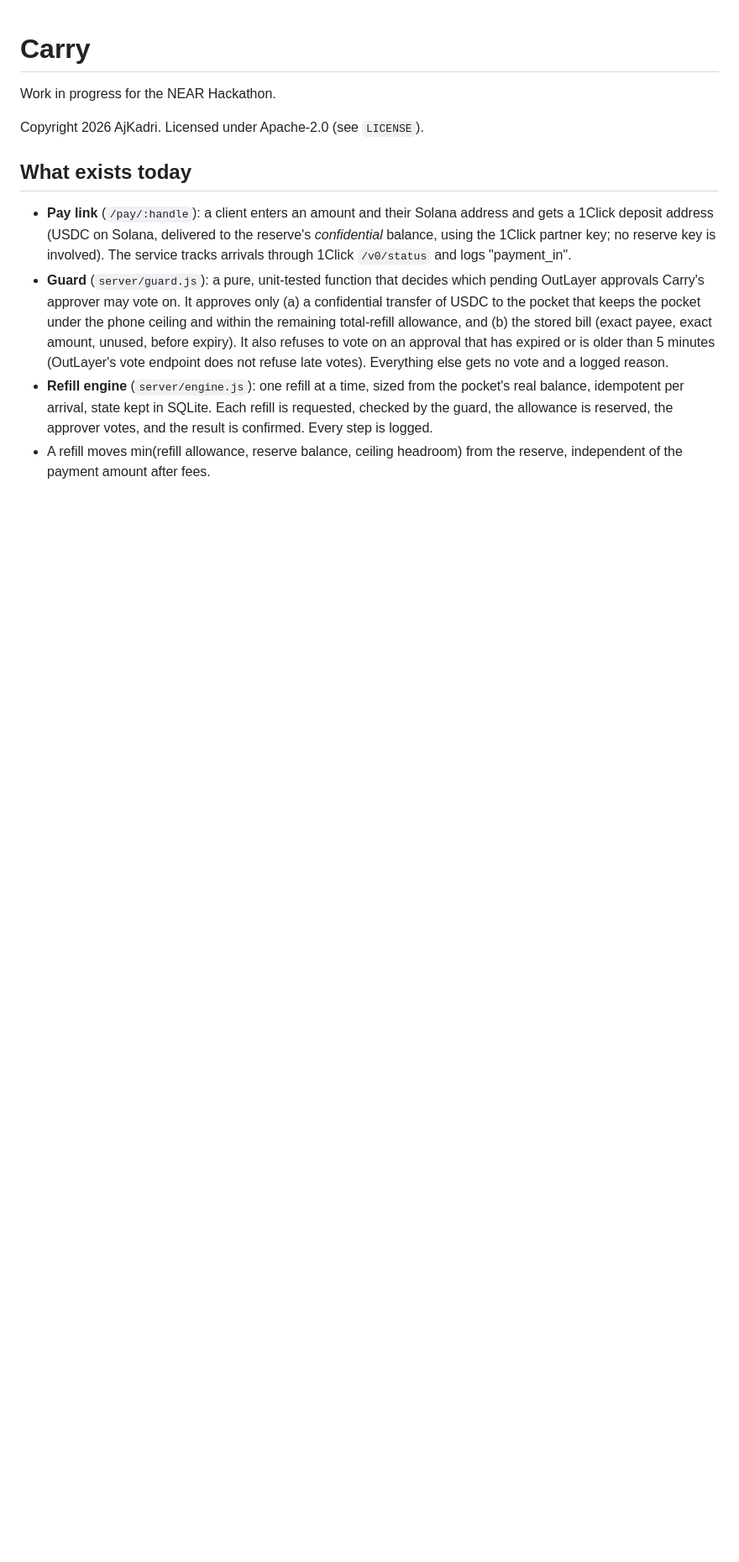
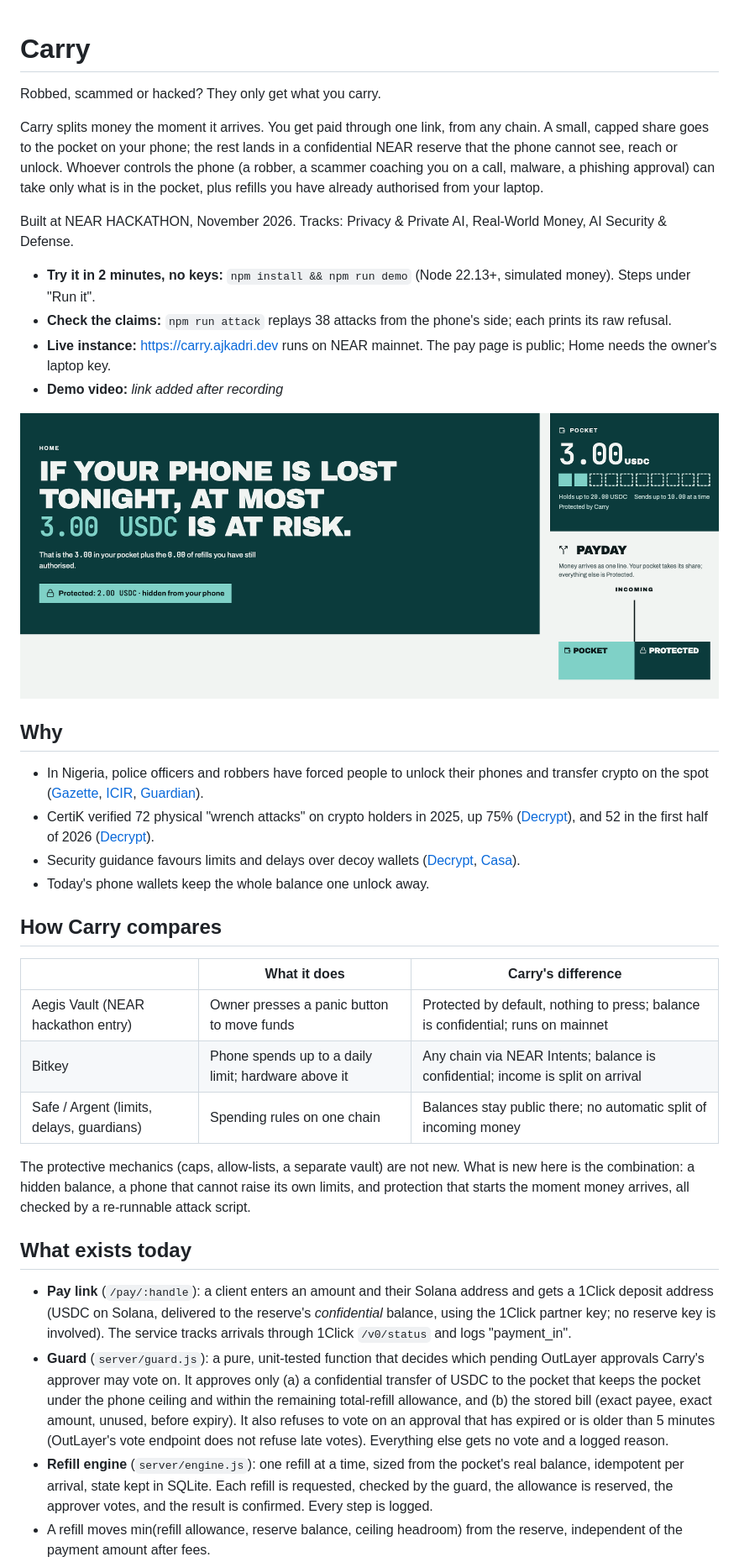
Before and after one commit to AjKadri/carry-near, a Markdown page: README.md, the part around one of its changes. Shown at 84% size. Drawn GitHub-style; pictures changed too: docs/readme/hero.png (added); blank space fills up the shorter version.

Commit message:
README: new top section, Why, comparison, What you'll see (four visuals), Known limits rename, copyright under Disclosure

```diff
--- a/README.md
+++ b/README.md
@@ -1,8 +1,34 @@
 # Carry
 
-Work in progress for the NEAR Hackathon.
+Robbed, scammed or hacked? They only get what you carry.
 
-Copyright 2026 AjKadri. Licensed under Apache-2.0 (see `LICENSE`).
+Carry splits money the moment it arrives. You get paid through one link, from any chain. A small, capped share goes to the pocket on your phone; the rest lands in a confidential NEAR reserve that the phone cannot see, reach or unlock. Whoever controls the phone (a robber, a scammer coaching you on a call, malware, a phishing approval) can take only what is in the pocket, plus refills you have already authorised from your laptop.
+
+Built at NEAR HACKATHON, November 2026. Tracks: Privacy & Private AI, Real-World Money, AI Security & Defense.
+
+- **Try it in 2 minutes, no keys:** `npm install && npm run demo` (Node 22.13+, simulated money). Steps under "Run it".
+- **Check the claims:** `npm run attack` replays 38 attacks from the phone's side; each prints its raw refusal.
+- **Live instance:** https://carry.ajkadri.dev runs on NEAR mainnet. The pay page is public; Home needs the owner's laptop key.
+- **Demo video:** _link added after recording_
+
+![Laptop Home shows 2.00 USDC protected; the phone shows only its 3.00 pocket.](docs/readme/hero.png)
+
+## Why
+
+- In Nigeria, police officers and robbers have forced people to unlock their phones and transfer crypto on the spot ([Gazette](https://gazettengr.com/?p=411360), [ICIR](https://www.icirnigeria.org/special-report-despite-endsars-protest-police-harassments-persist-use-pos-for-extortion/), [Guardian](https://guardian.ng/?p=2508484)).
+- CertiK verified 72 physical "wrench attacks" on crypto holders in 2025, up 75% ([Decrypt](https://decrypt.co/356604)), and 52 in the first half of 2026 ([Decrypt](https://decrypt.co/374136)).
+- Security guidance favours limits and delays over decoy wallets ([Decrypt](https://decrypt.co/321821/7-ways-protect-yourself-crypto-attacks), [Casa](https://blog.casa.io/can-duress-wallets-stop-bitcoin-attacks/)).
+- Today's phone wallets keep the whole balance one unlock away.
+
+## How Carry compares
+
+| | What it does | Carry's difference |
+|---|---|---|
+| Aegis Vault (NEAR hackathon entry) | Owner presses a panic button to move funds | Protected by default, nothing to press; balance is confidential; runs on mainnet |
+| Bitkey | Phone spends up to a daily limit; hardware above it | Any chain via NEAR Intents; balance is confidential; income is split on arrival |
+| Safe / Argent (limits, delays, guardians) | Spending rules on one chain | Balances stay public there; no automatic split of incoming money |
+
+The protective mechanics (caps, allow-lists, a separate vault) are not new. What is new here is the combination: a hidden balance, a phone that cannot raise its own limits, and protection that starts the moment money arrives, all checked by a re-runnable attack script.
 
 ## What exists today
 
```
Also changed, not shown: other parts of README.md (+14 -2 lines), docs/readme/attack-summary.png (added), docs/readme/payday-split-final.png (added), docs/readme/payday-split.gif (added), docs/readme/phone-refusal.png (added).
